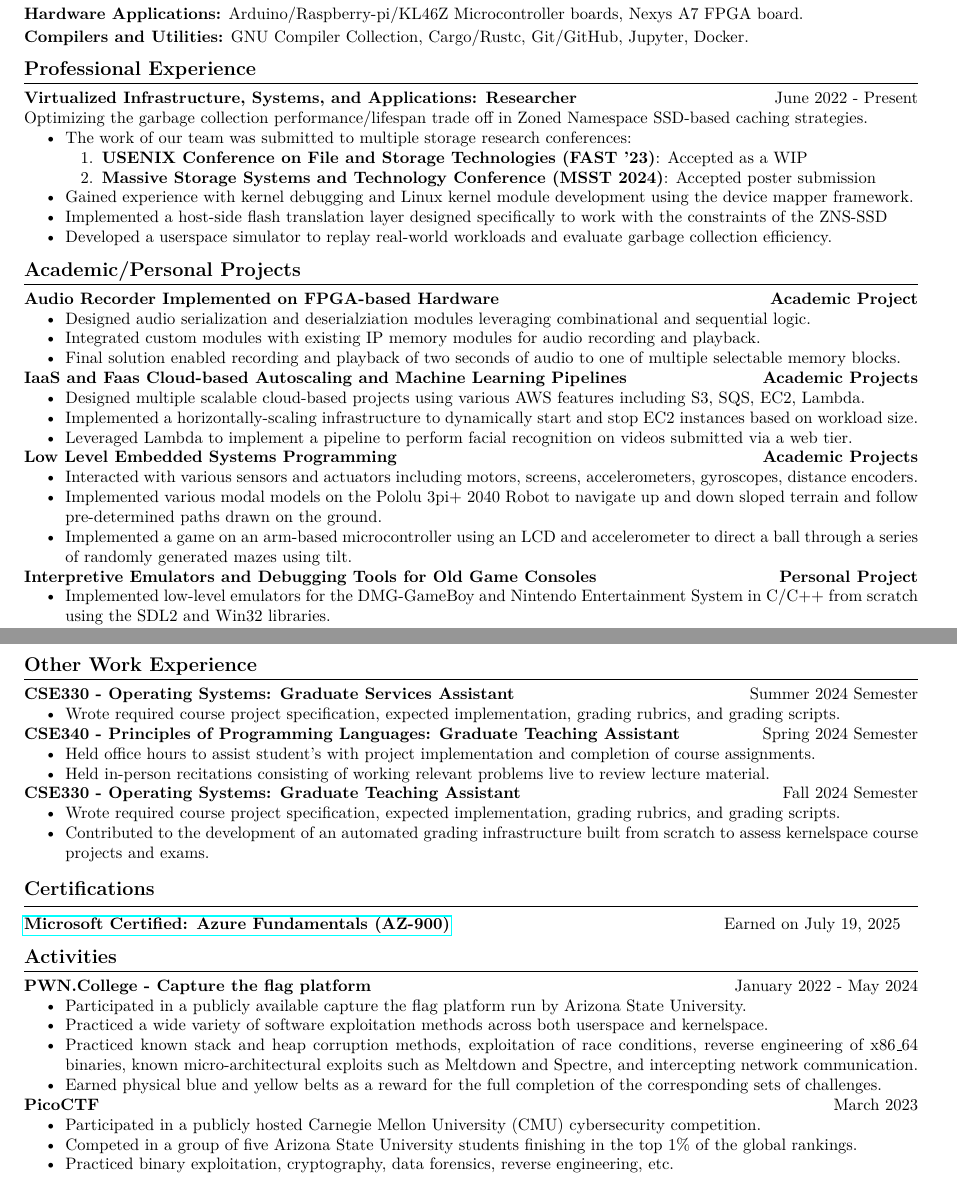
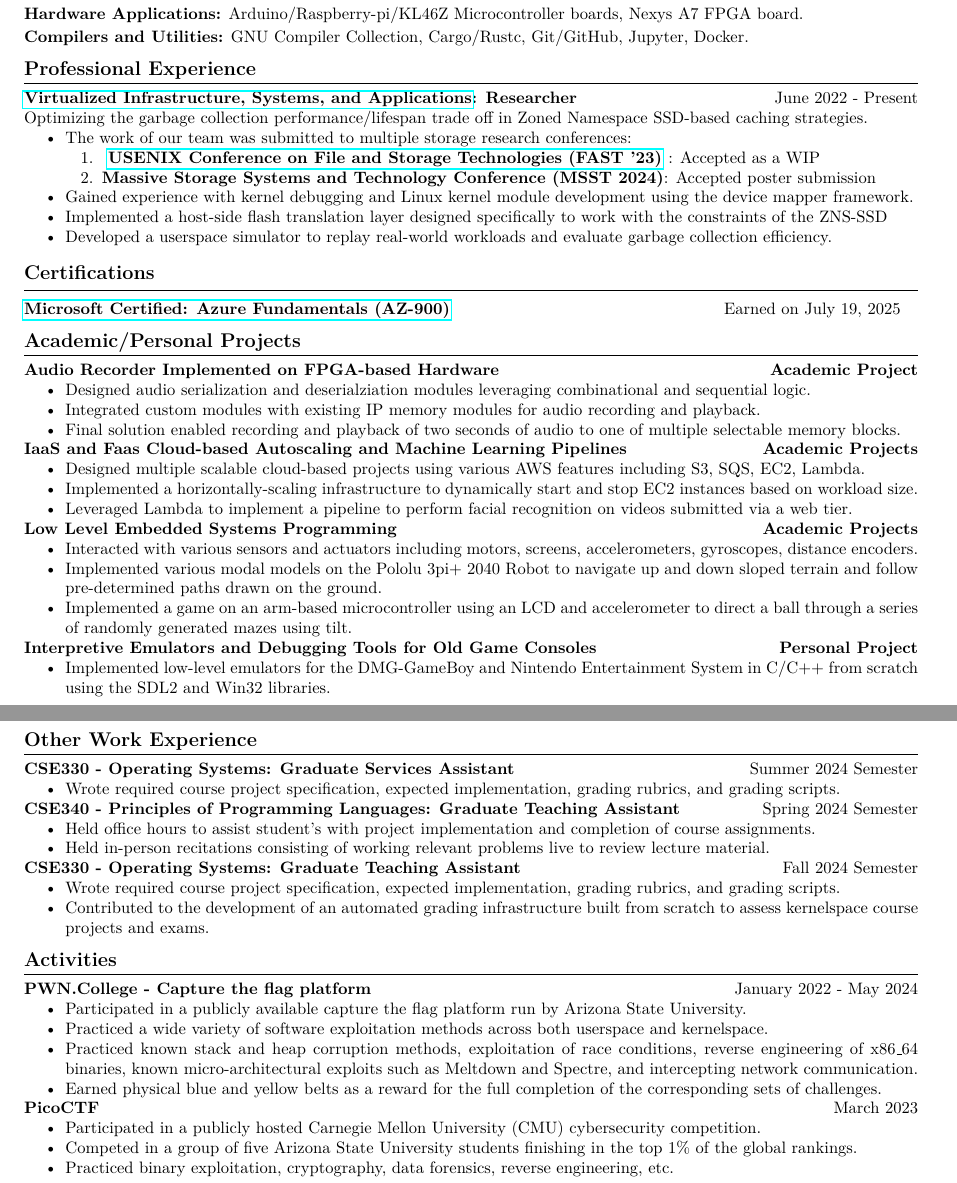
Before and after one commit to AlexSutila/Resume, a LaTeX CV (resume.tex, which reads sections/professional_exp.tex): two parts of pages 1 and 2 of 2, joined at a grey line, cut so that both start at the same text. Compiled offline with pdfLaTeX.

Commit message:
Hyperlinks, move certs section up

```diff
--- a/resume.tex
+++ b/resume.tex
@@ -57,6 +57,14 @@
 \vspace{0.7em}
 
 
+\noindent\large{\textbf{Certifications}}\\[-0.6em]
+\noindent\rule{\textwidth}{0.4pt}
+\begin{normalsize}
+    \input{sections/certifications.tex}
+\end{normalsize}
+\vspace{0.7em}
+
+
 \noindent\large{\textbf{Academic/Personal Projects}}\\[-0.6em]
 \noindent\rule{\textwidth}{0.4pt}
 \begin{normalsize}
@@ -72,14 +80,6 @@
 \vspace{0.7em}
 
 
-\noindent\large{\textbf{Certifications}}\\[-0.6em]
-\noindent\rule{\textwidth}{0.4pt}
-\begin{normalsize}
-    \input{sections/certifications.tex}
-\end{normalsize}
-\vspace{0.7em}
-
-
 \noindent\large{\textbf{Activities}}\\[-0.6em]
 \noindent\rule{\textwidth}{0.4pt}
 \begin{normalsize}
--- a/sections/professional_exp.tex
+++ b/sections/professional_exp.tex
@@ -1,9 +1,13 @@
-\textbf{Virtualized Infrastructure, Systems, and Applications: Researcher} \hfill June 2022 - Present\\
+\textbf{
+    \href{http://visa.lab.asu.edu/}{Virtualized Infrastructure, Systems, and Applications}: Researcher
+} \hfill June 2022 - Present\\
 Optimizing the garbage collection performance/lifespan trade off in Zoned Namespace SSD-based caching strategies.
 \begin{itemize}
     \item{The work of our team was submitted to multiple storage research conferences:}
     \begin{enumerate}
-        \item \textbf{USENIX Conference on File and Storage Technologies (FAST '23)}: Accepted as a WIP
+        \item \textbf{
+                \href{https://www.usenix.org/conference/fast23/wips}{USENIX Conference on File and Storage Technologies (FAST '23)}
+            }: Accepted as a WIP
         \item \textbf{Massive Storage Systems and Technology Conference (MSST 2024)}: Accepted poster submission
     \end{enumerate}
     \item{Gained experience with kernel debugging and Linux kernel module development using the device mapper framework.}
```
